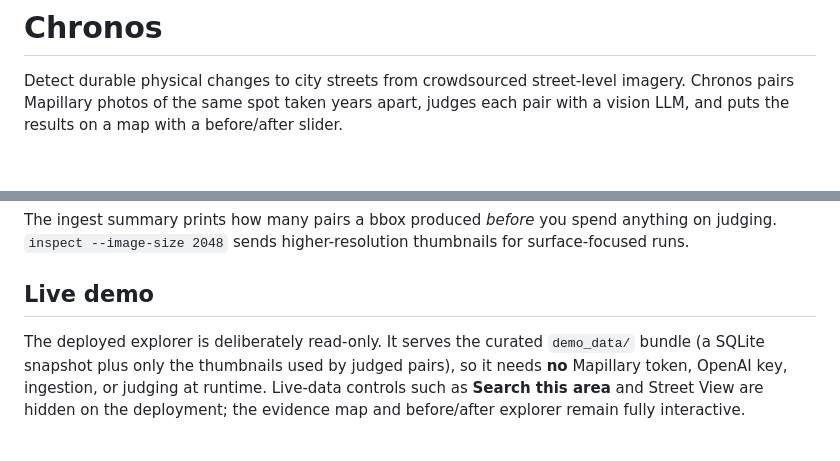
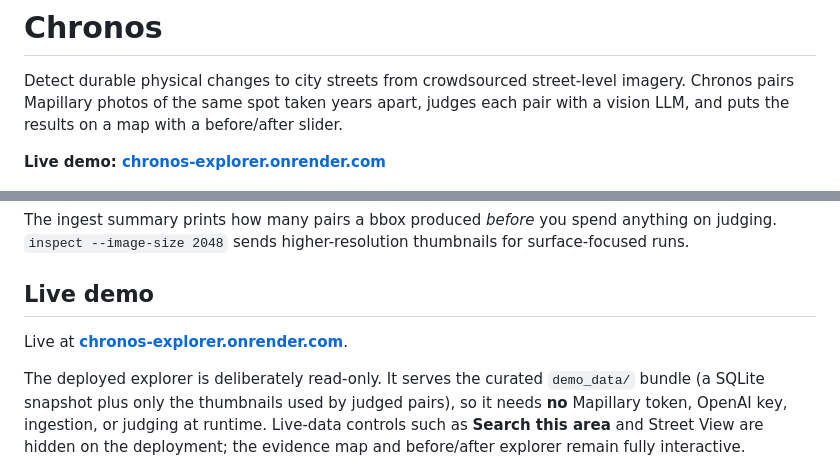
Before and after one commit to KrishnaPagrut/chronos, a Markdown page: README.md, 2 parts joined by grey strips. Rendered like a GitHub page; blank space fills up the shorter version.

Commit message:
Add live demo link to README

```diff
--- a/README.md
+++ b/README.md
@@ -4,6 +4,8 @@ Detect durable physical changes to city streets from crowdsourced street-level
 imagery. Chronos pairs Mapillary photos of the same spot taken years apart,
 judges each pair with a vision LLM, and puts the results on a map with a
 before/after slider.
+
+**Live demo: [chronos-explorer.onrender.com](https://chronos-explorer.onrender.com)**
 
 ![Chronos map UI](docs/screenshot-light.png)
 
@@ -102,6 +104,8 @@ thumbnails for surface-focused runs.
 
 ## Live demo
 
+Live at **[chronos-explorer.onrender.com](https://chronos-explorer.onrender.com)**.
+
 The deployed explorer is deliberately read-only. It serves the curated
 `demo_data/` bundle (a SQLite snapshot plus only the thumbnails used by judged
 pairs), so it needs **no** Mapillary token, OpenAI key, ingestion, or judging at
```
